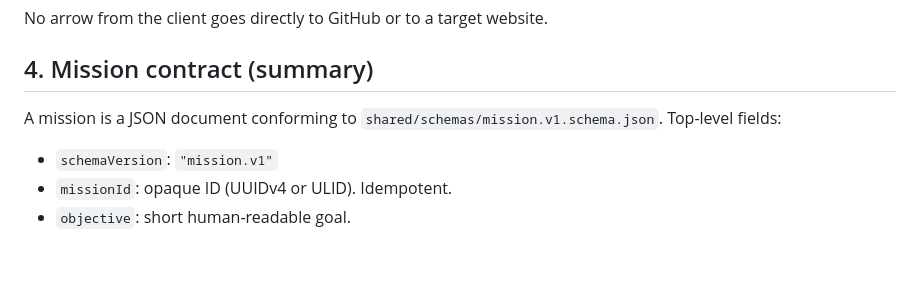
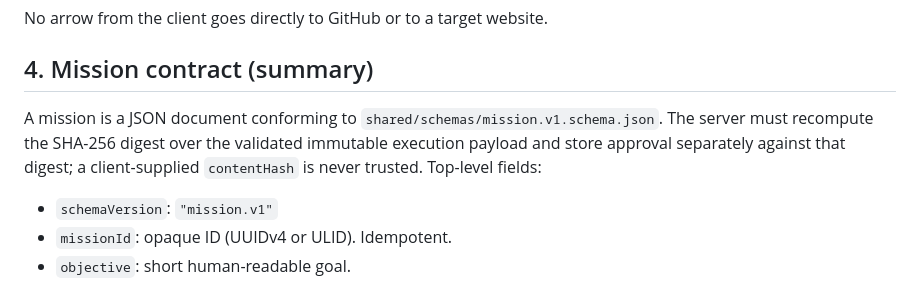
Before and after one commit to madnessgate44-debug/Mission-runner, a Markdown page: package-1-source/docs/ARCHITECTURE.md, the part around the change. Rendered like a GitHub page; blank space fills up the shorter version.

Commit message:
Update Package 1 documentation: ARCHITECTURE.md

```diff
--- a/package-1-source/docs/ARCHITECTURE.md
+++ b/package-1-source/docs/ARCHITECTURE.md
@@ -72,7 +72,7 @@ No arrow from the client goes directly to GitHub or to a target website.
 
 ## 4. Mission contract (summary)
 
-A mission is a JSON document conforming to `shared/schemas/mission.v1.schema.json`.
+A mission is a JSON document conforming to `shared/schemas/mission.v1.schema.json`. The server must recompute the SHA-256 digest over the validated immutable execution payload and store approval separately against that digest; a client-supplied `contentHash` is never trusted.
 Top-level fields:
 
 - `schemaVersion`: `"mission.v1"`
```
